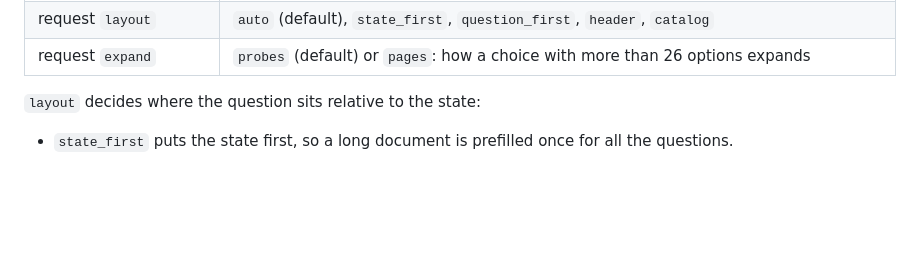
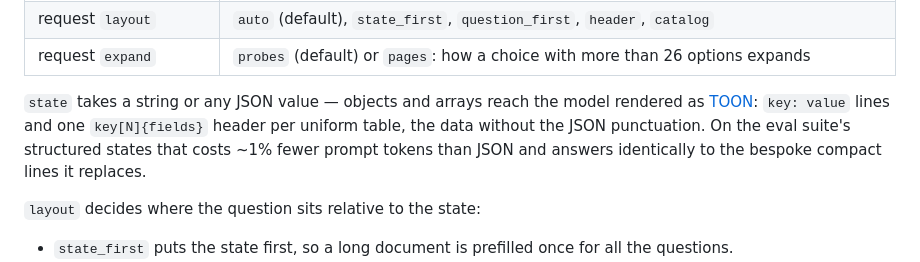
Before and after one commit to emnlmn/snap, a Markdown page: README.md, the part around the change. Rendered like a GitHub page; blank space fills up the shorter version.

Commit message:
readme: states render TOON — the paragraph the extension-table row left behind

```diff
--- a/README.md
+++ b/README.md
@@ -123,6 +123,13 @@ them, and the defaults preserve Jev semantics:
 | request `mode` | `shared` (default: shared text decoded once, spans cached across requests) or `direct` (every question decoded alone, the reference path) |
 | request `layout` | `auto` (default), `state_first`, `question_first`, `header`, `catalog` |
 | request `expand` | `probes` (default) or `pages`: how a choice with more than 26 options expands |
+
+`state` takes a string or any JSON value — objects and arrays reach the
+model rendered as [TOON](https://github.com/toon-format/toon): `key: value`
+lines and one `key[N]{fields}` header per uniform table, the data without
+the JSON punctuation. On the eval suite's structured states that costs
+~1% fewer prompt tokens than JSON and answers identically to the bespoke
+compact lines it replaces.
 
 `layout` decides where the question sits relative to the state:
 
```
